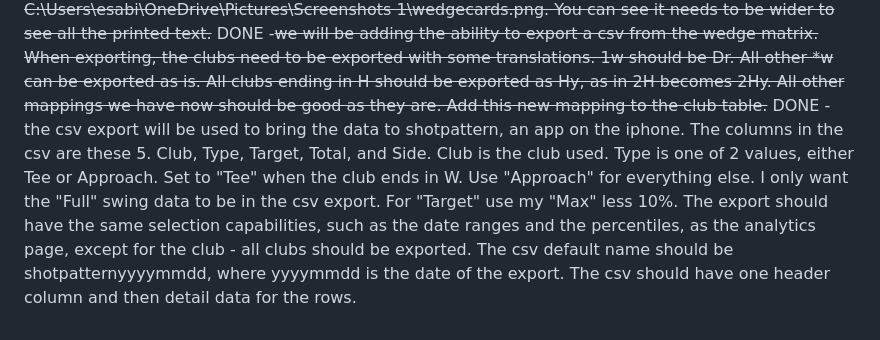
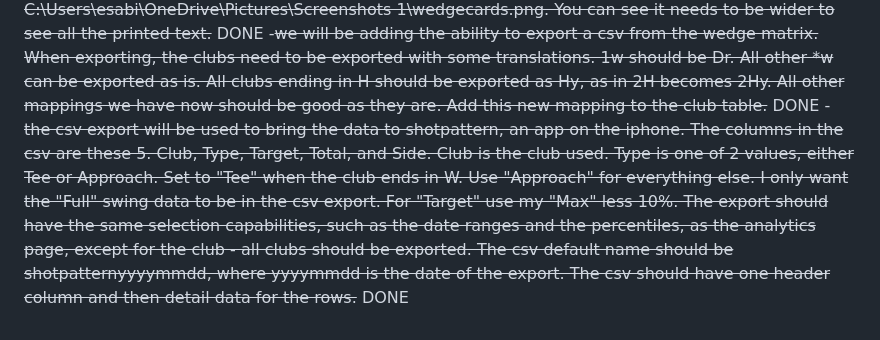
Before and after one commit to esabine/wedgematrix, a Markdown page: TODO.md, the part around the change. Rendered like a GitHub page.

Commit message:
Mark shotpattern CSV export todo as done
Co-authored-by: Copilot <223556219+Copilot@users.noreply.github.com>

```diff
--- a/TODO.md
+++ b/TODO.md
@@ -94,4 +94,4 @@ nothing else. For the Percentile, just show the Percentile with the number, as i
 -~~the font size on the wedge matrix should match that of the iron matrix~~ DONE
 -~~the printed wedge matrix needs to be a little wider. See the image at C:\Users\esabi\OneDrive\Pictures\Screenshots 1\wedgecards.png. You can see it needs to be wider to see all the printed text.~~ DONE
 -~~we will be adding the ability to export a csv from the wedge matrix. When exporting, the clubs need to be exported with some translations. 1w should be Dr. All other *w can be exported as is.  All clubs ending in H should be exported as Hy, as in 2H becomes 2Hy. All other mappings we have now should be good as they are.  Add this new mapping to the club table.~~ DONE
--the csv export will be used to bring the data to shotpattern, an app on the iphone. The columns in the csv are these 5. Club, Type, Target, Total, and Side. Club is the club used. Type is one of 2 values, either Tee or Approach. Set to "Tee" when the club ends in W. Use "Approach" for everything else. I only want the "Full" swing data to be in the csv export. For "Target" use my "Max" less 10%. The export should have the same selection capabilities, such as the date ranges and the percentiles, as the analytics page, except for the club - all clubs should be exported. The csv default name should be shotpatternyyyymmdd, where yyyymmdd is the date of the export. The csv should have one header column and then detail data for the rows.
+-~~the csv export will be used to bring the data to shotpattern, an app on the iphone. The columns in the csv are these 5. Club, Type, Target, Total, and Side. Club is the club used. Type is one of 2 values, either Tee or Approach. Set to "Tee" when the club ends in W. Use "Approach" for everything else. I only want the "Full" swing data to be in the csv export. For "Target" use my "Max" less 10%. The export should have the same selection capabilities, such as the date ranges and the percentiles, as the analytics page, except for the club - all clubs should be exported. The csv default name should be shotpatternyyyymmdd, where yyyymmdd is the date of the export. The csv should have one header column and then detail data for the rows.~~ DONE
```
